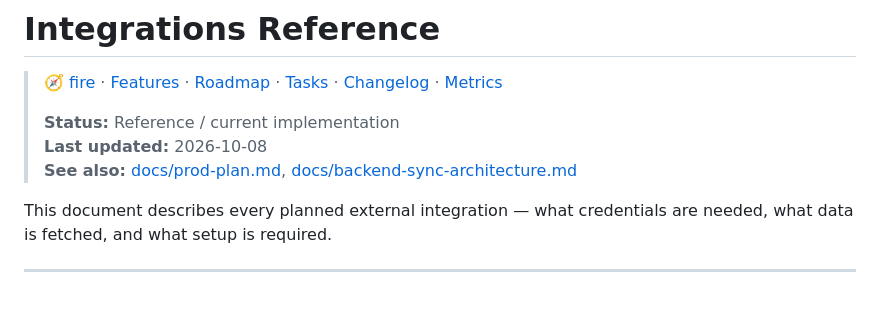
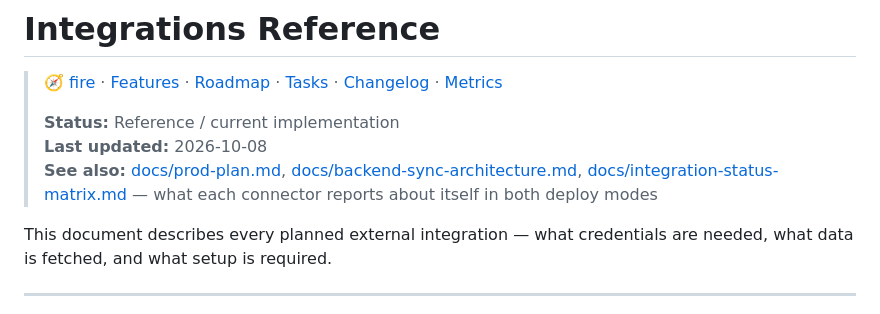
Before and after one commit to nitsuah/fire, a Markdown page: docs/integrations.md, the part around the change. Drawn GitHub-style.

```diff
--- a/docs/integrations.md
+++ b/docs/integrations.md
@@ -5,7 +5,7 @@
 >
 > **Status:** Reference / current implementation
 > **Last updated:** 2026-10-08
-> **See also:** [docs/prod-plan.md](prod-plan.md), [docs/backend-sync-architecture.md](backend-sync-architecture.md)
+> **See also:** [docs/prod-plan.md](prod-plan.md), [docs/backend-sync-architecture.md](backend-sync-architecture.md), [docs/integration-status-matrix.md](integration-status-matrix.md) — what each connector reports about itself in both deploy modes
 
 This document describes every planned external integration — what credentials are needed, what data is fetched, and what setup is required.
 
```
Also changed, not shown: docs/CHANGELOG.md (+1 -0 lines), docs/integration-status-matrix.md (added, +89 -0 lines).
